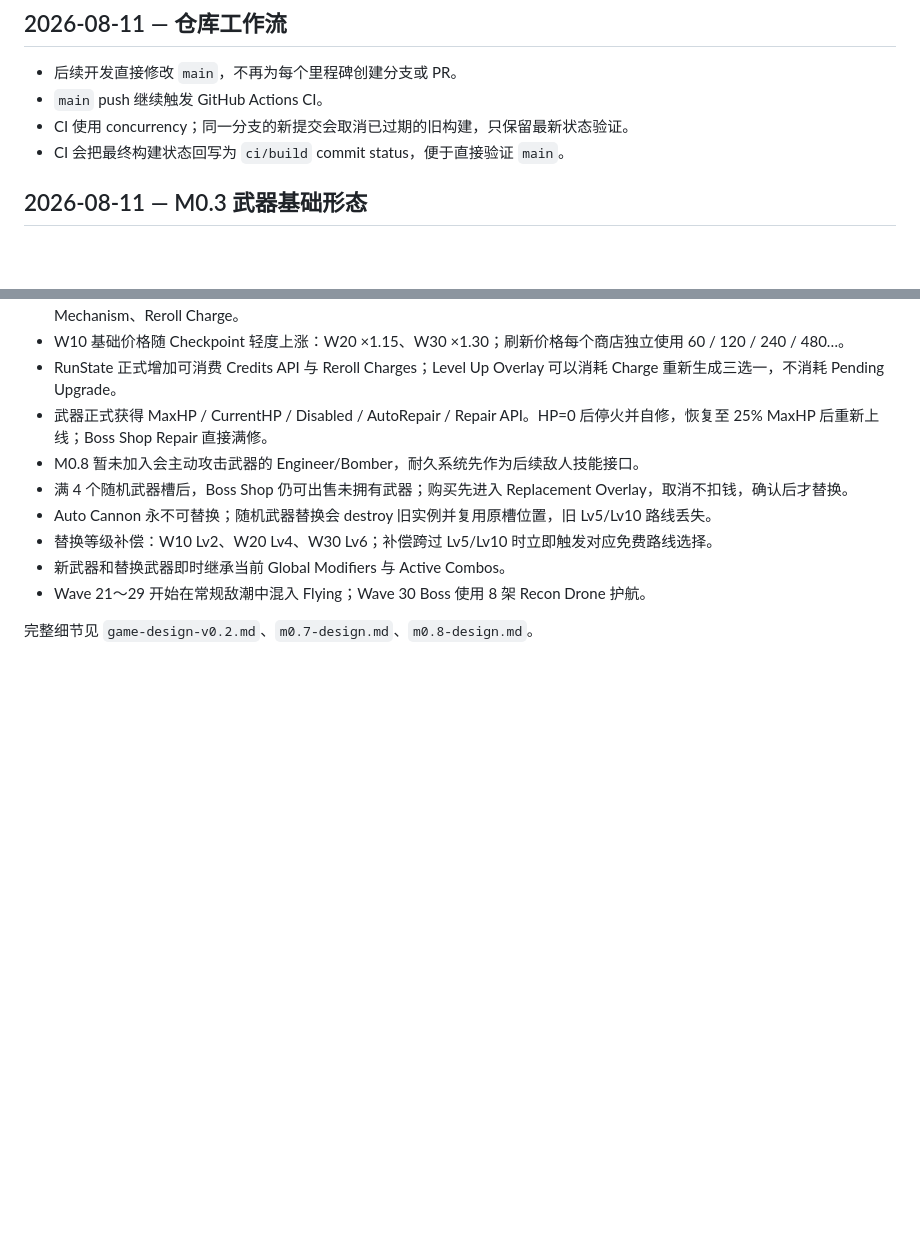
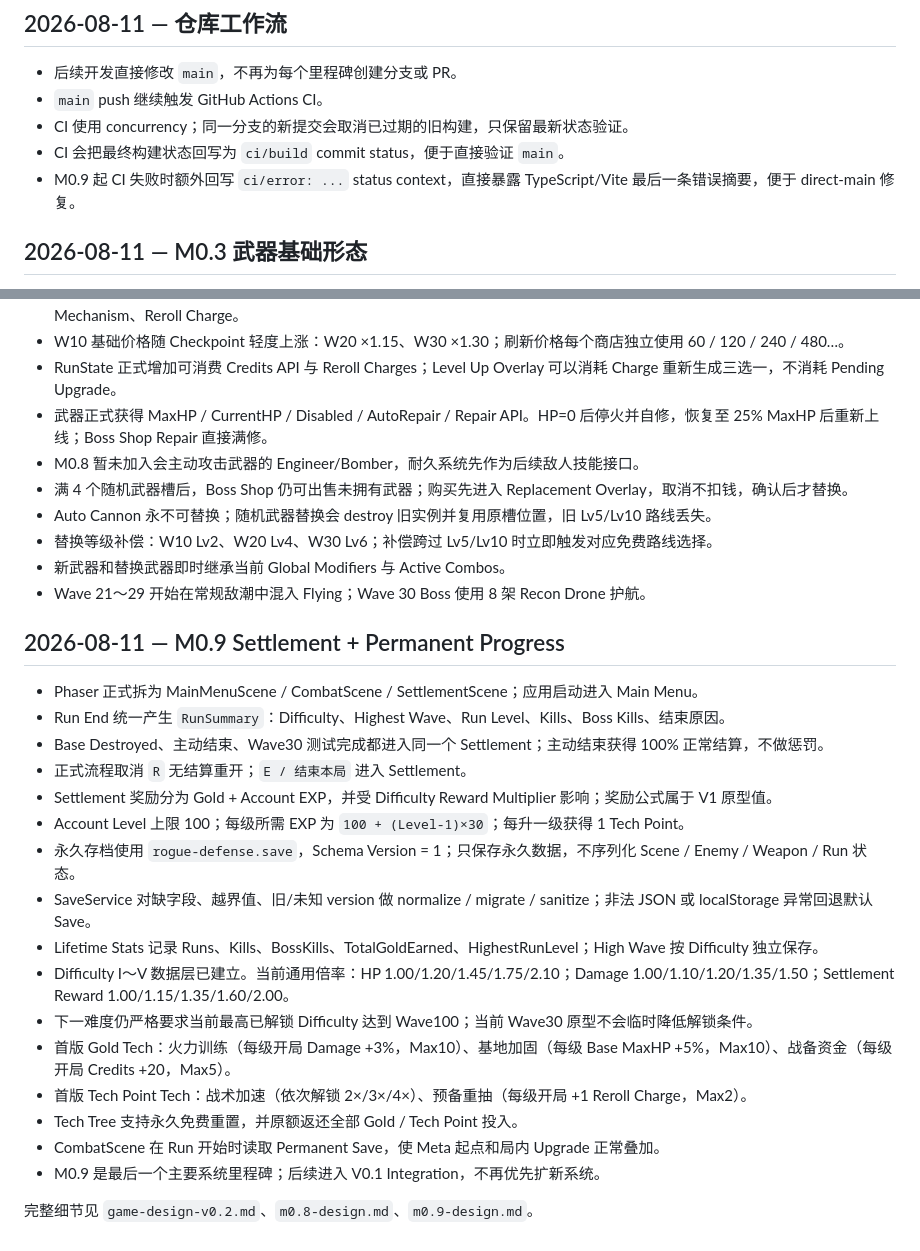
Before and after one commit to 7015725/rogue-defense, a Markdown page: docs/decision-log.md, 2 parts joined by grey strips. Drawn GitHub-style; blank space fills up the shorter version.

Commit message:
docs: record M0.9 permanent progression decisions

```diff
--- a/docs/decision-log.md
+++ b/docs/decision-log.md
@@ -15,6 +15,7 @@
 - `main` push 继续触发 GitHub Actions CI。
 - CI 使用 concurrency；同一分支的新提交会取消已过期的旧构建，只保留最新状态验证。
 - CI 会把最终构建状态回写为 `ci/build` commit status，便于直接验证 `main`。
+- M0.9 起 CI 失败时额外回写 `ci/error: ...` status context，直接暴露 TypeScript/Vite 最后一条错误摘要，便于 direct-main 修复。
 
 ## 2026-08-11 — M0.3 武器基础形态
 
@@ -98,4 +99,23 @@
 - 新武器和替换武器即时继承当前 Global Modifiers 与 Active Combos。
 - Wave 21～29 开始在常规敌潮中混入 Flying；Wave 30 Boss 使用 8 架 Recon Drone 护航。
 
-完整细节见 `game-design-v0.2.md`、`m0.7-design.md`、`m0.8-design.md`。
+## 2026-08-11 — M0.9 Settlement + Permanent Progress
+
+- Phaser 正式拆为 MainMenuScene / CombatScene / SettlementScene；应用启动进入 Main Menu。
+- Run End 统一产生 `RunSummary`：Difficulty、Highest Wave、Run Level、Kills、Boss Kills、结束原因。
+- Base Destroyed、主动结束、Wave30 测试完成都进入同一个 Settlement；主动结束获得 100% 正常结算，不做惩罚。
+- 正式流程取消 `R` 无结算重开；`E / 结束本局` 进入 Settlement。
+- Settlement 奖励分为 Gold + Account EXP，并受 Difficulty Reward Multiplier 影响；奖励公式属于 V1 原型值。
+- Account Level 上限 100；每级所需 EXP 为 `100 + (Level-1)×30`；每升一级获得 1 Tech Point。
+- 永久存档使用 `rogue-defense.save`，Schema Version = 1；只保存永久数据，不序列化 Scene / Enemy / Weapon / Run 状态。
+- SaveService 对缺字段、越界值、旧/未知 version 做 normalize / migrate / sanitize；非法 JSON 或 localStorage 异常回退默认 Save。
+- Lifetime Stats 记录 Runs、Kills、BossKills、TotalGoldEarned、HighestRunLevel；High Wave 按 Difficulty 独立保存。
+- Difficulty I～V 数据层已建立。当前通用倍率：HP 1.00/1.20/1.45/1.75/2.10；Damage 1.00/1.10/1.20/1.35/1.50；Settlement Reward 1.00/1.15/1.35/1.60/2.00。
+- 下一难度仍严格要求当前最高已解锁 Difficulty 达到 Wave100；当前 Wave30 原型不会临时降低解锁条件。
+- 首版 Gold Tech：火力训练（每级开局 Damage +3%，Max10）、基地加固（每级 Base MaxHP +5%，Max10）、战备资金（每级开局 Credits +20，Max5）。
+- 首版 Tech Point Tech：战术加速（依次解锁 2×/3×/4×）、预备重抽（每级开局 +1 Reroll Charge，Max2）。
+- Tech Tree 支持永久免费重置，并原额返还全部 Gold / Tech Point 投入。
+- CombatScene 在 Run 开始时读取 Permanent Save，使 Meta 起点和局内 Upgrade 正常叠加。
+- M0.9 是最后一个主要系统里程碑；后续进入 V0.1 Integration，不再优先扩新系统。
+
+完整细节见 `game-design-v0.2.md`、`m0.8-design.md`、`m0.9-design.md`。
```
